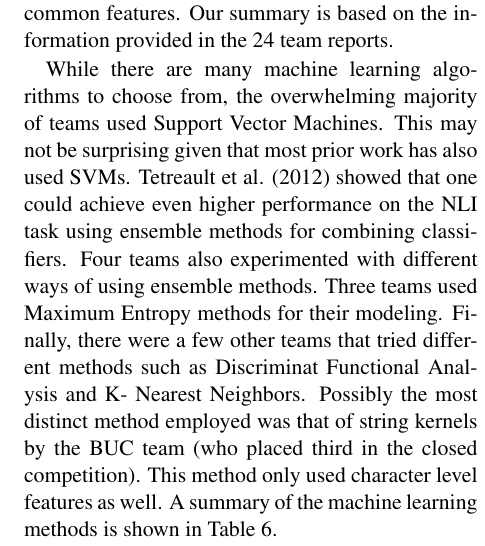
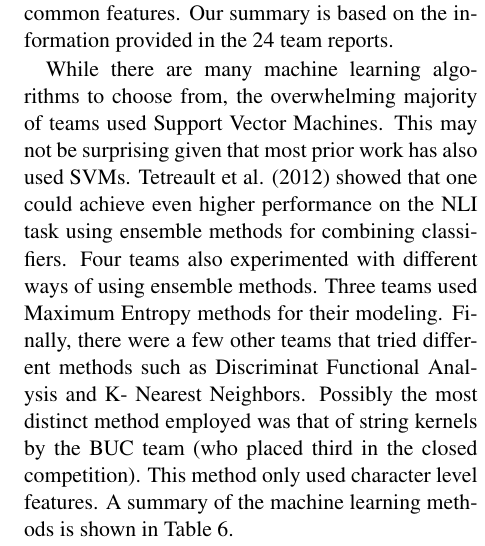
Before and after one commit to aoifecahill/paper-nli-sharedtask-summary, a LaTeX paper (nli-summary.tex): part of one column of page 6 of 10, cut so that both start at the same text. Compiled offline with pdfLaTeX.

Commit message:
small change to S8

```diff
--- a/nli-summary.tex
+++ b/nli-summary.tex
@@ -477,8 +477,8 @@ Three teams used Maximum Entropy methods for their modeling.
 Finally, there were a few other teams that tried different methods such as
 Discriminat Functional Analysis and K- Nearest Neighbors.  Possibly the most
 distinct method employed was that of string kernels by the BUC team (who placed
-third in the closed competition).  This method only used character level features
-as well.  A summary of the machine learning methods is shown in Table~\ref{tab:common-machine-learning}.
+third in the closed competition).  This method only used character level features.
+A summary of the machine learning methods is shown in Table~\ref{tab:common-machine-learning}.
 
 
 \begin{table*}[!ht]
```
